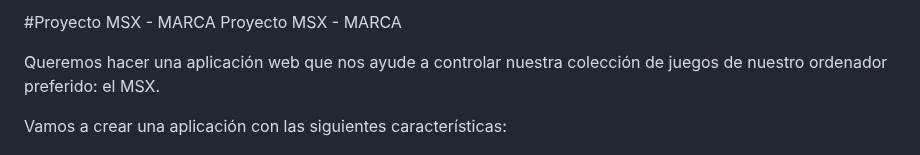
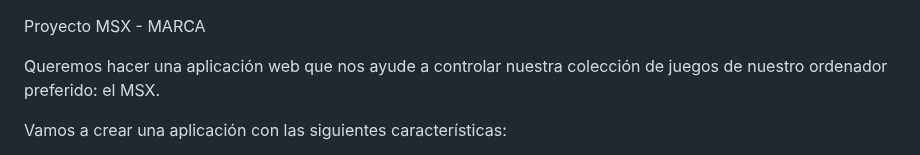
Before and after one commit to pepepfoter15/Proyecto-MSK, a Markdown page: README.md, the part around the change. Rendered like a GitHub page.

```diff
--- a/README.md
+++ b/README.md
@@ -1,4 +1,3 @@
-#Proyecto MSX - MARCA
 Proyecto MSX - MARCA
 
 Queremos hacer una aplicación web que nos ayude a controlar nuestra colección de juegos de nuestro ordenador preferido: el MSX.
```
